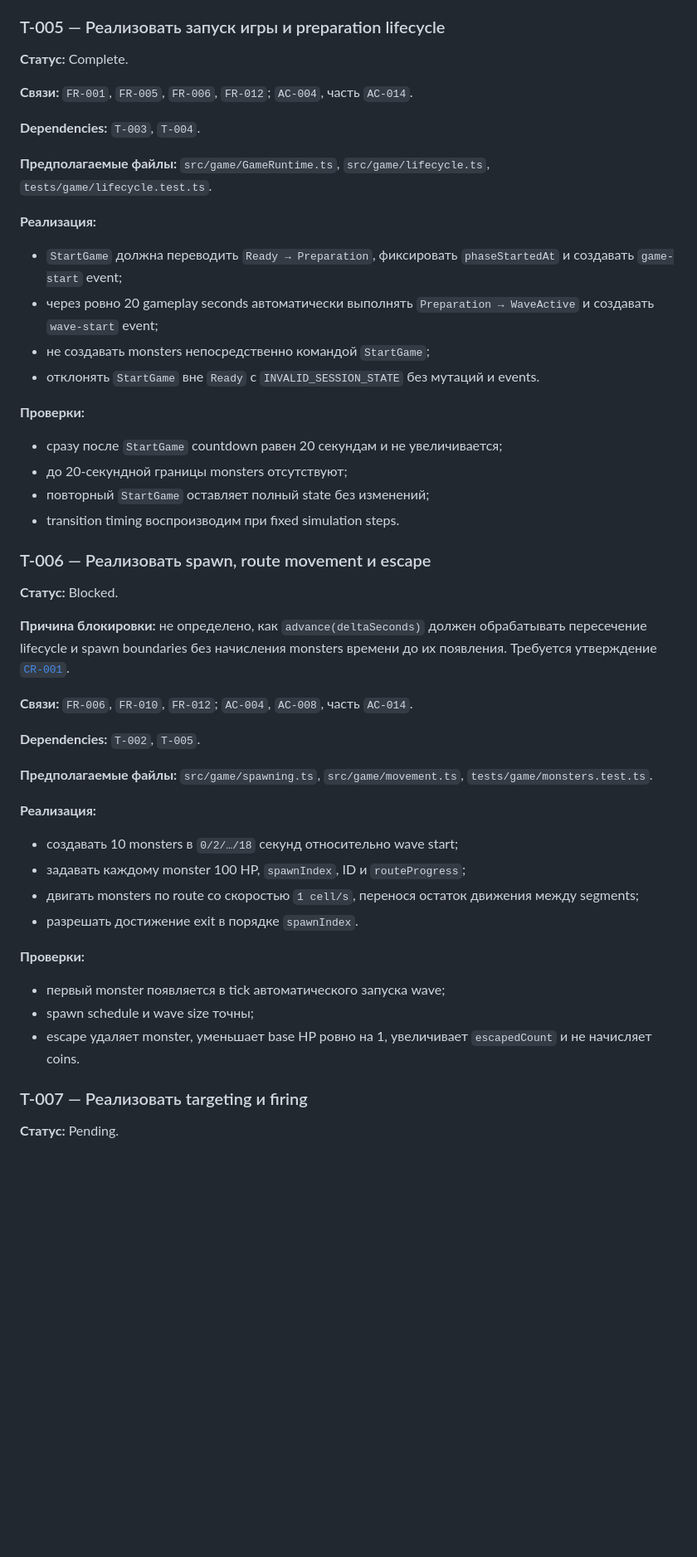
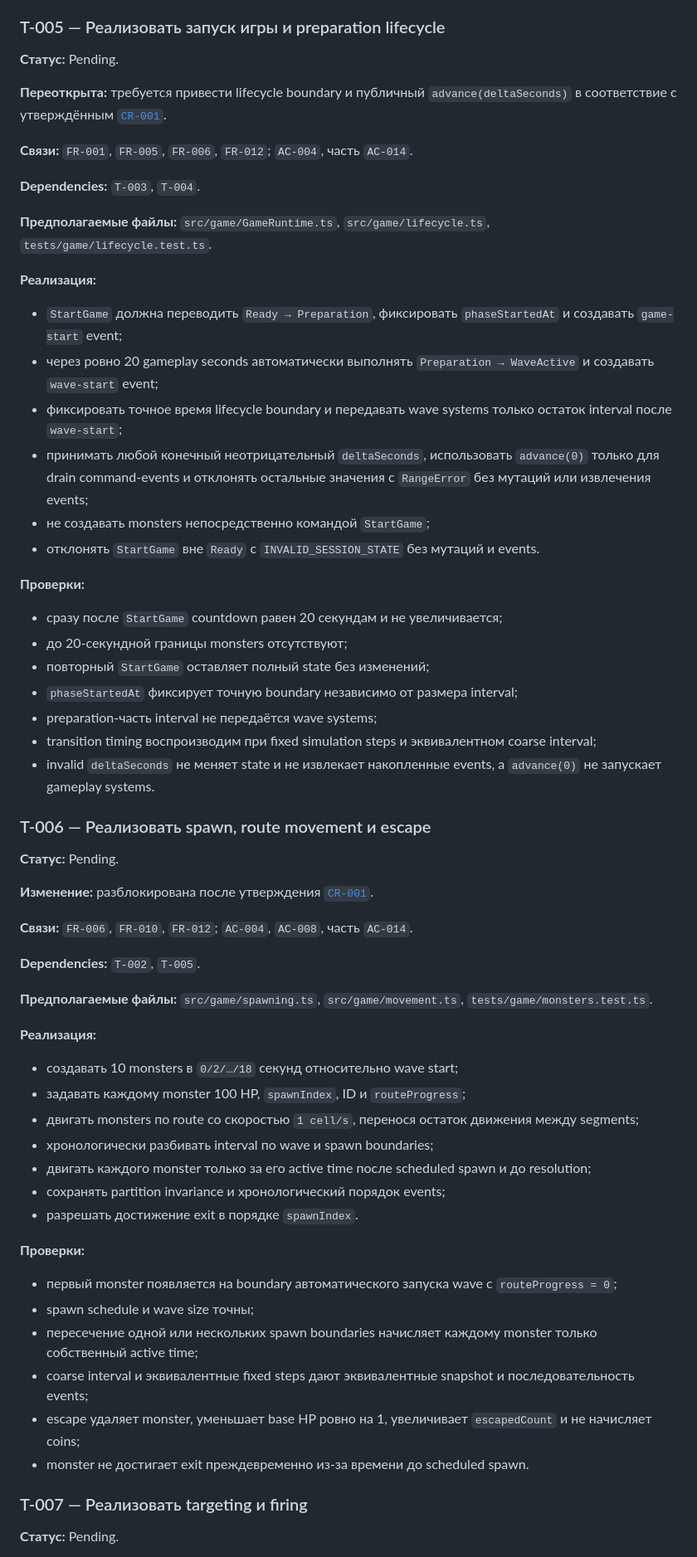
Before and after one commit to koutsenko/3js-tower-defense, a Markdown page: specs/001-core-loop/tasks.md, the part around one of its changes. Shown at 83% size. Rendered like a GitHub page; blank space fills up the shorter version.

Commit message:
docs: reopen timing-sensitive core tasks

```diff
--- a/specs/001-core-loop/tasks.md
+++ b/specs/001-core-loop/tasks.md
@@ -142,7 +142,11 @@ acceptance criteria и поддерживает `NFR-001`.
 
 ### T-005 — Реализовать запуск игры и preparation lifecycle
 
-**Статус:** Complete.
+**Статус:** Pending.
+
+**Переоткрыта:** требуется привести lifecycle boundary и публичный
+`advance(deltaSeconds)` в соответствие с утверждённым
+[`CR-001`](changes/CR-001.md).
 
 **Связи:** `FR-001`, `FR-005`, `FR-006`, `FR-012`; `AC-004`, часть `AC-014`.
 
@@ -157,6 +161,11 @@ acceptance criteria и поддерживает `NFR-001`.
   `phaseStartedAt` и создавать `game-start` event;
 - через ровно 20 gameplay seconds автоматически выполнять
   `Preparation → WaveActive` и создавать `wave-start` event;
+- фиксировать точное время lifecycle boundary и передавать wave systems только
+  остаток interval после `wave-start`;
+- принимать любой конечный неотрицательный `deltaSeconds`, использовать
+  `advance(0)` только для drain command-events и отклонять остальные значения с
+  `RangeError` без мутаций или извлечения events;
 - не создавать monsters непосредственно командой `StartGame`;
 - отклонять `StartGame` вне `Ready` с `INVALID_SESSION_STATE` без мутаций и
   events.
@@ -166,15 +175,18 @@ acceptance criteria и поддерживает `NFR-001`.
 - сразу после `StartGame` countdown равен 20 секундам и не увеличивается;
 - до 20-секундной границы monsters отсутствуют;
 - повторный `StartGame` оставляет полный state без изменений;
-- transition timing воспроизводим при fixed simulation steps.
+- `phaseStartedAt` фиксирует точную boundary независимо от размера interval;
+- preparation-часть interval не передаётся wave systems;
+- transition timing воспроизводим при fixed simulation steps и эквивалентном
+  coarse interval;
+- invalid `deltaSeconds` не меняет state и не извлекает накопленные events, а
+  `advance(0)` не запускает gameplay systems.
 
 ### T-006 — Реализовать spawn, route movement и escape
 
-**Статус:** Blocked.
+**Статус:** Pending.
 
-**Причина блокировки:** не определено, как `advance(deltaSeconds)` должен
-обрабатывать пересечение lifecycle и spawn boundaries без начисления monsters
-времени до их появления. Требуется утверждение
+**Изменение:** разблокирована после утверждения
 [`CR-001`](changes/CR-001.md).
 
 **Связи:** `FR-006`, `FR-010`, `FR-012`; `AC-004`, `AC-008`, часть `AC-014`.
@@ -190,14 +202,24 @@ acceptance criteria и поддерживает `NFR-001`.
 - задавать каждому monster 100 HP, `spawnIndex`, ID и `routeProgress`;
 - двигать monsters по route со скоростью `1 cell/s`, перенося остаток движения
   между segments;
+- хронологически разбивать interval по wave и spawn boundaries;
+- двигать каждого monster только за его active time после scheduled spawn и до
+  resolution;
+- сохранять partition invariance и хронологический порядок events;
 - разрешать достижение exit в порядке `spawnIndex`.
 
 **Проверки:**
 
-- первый monster появляется в tick автоматического запуска wave;
+- первый monster появляется на boundary автоматического запуска wave с
+  `routeProgress = 0`;
 - spawn schedule и wave size точны;
+- пересечение одной или нескольких spawn boundaries начисляет каждому monster
+  только собственный active time;
+- coarse interval и эквивалентные fixed steps дают эквивалентные snapshot и
+  последовательность events;
 - escape удаляет monster, уменьшает base HP ровно на 1, увеличивает
-  `escapedCount` и не начисляет coins.
+  `escapedCount` и не начисляет coins;
+- monster не достигает exit преждевременно из-за времени до scheduled spawn.
 
 ### T-007 — Реализовать targeting и firing
 
```
Also changed, not shown: other parts of specs/001-core-loop/tasks.md (+15 -3 lines).
